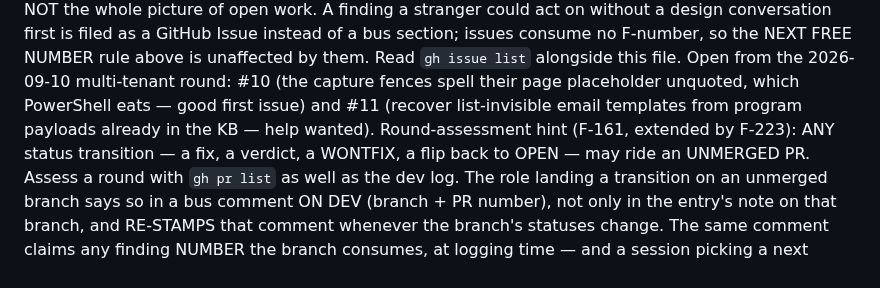
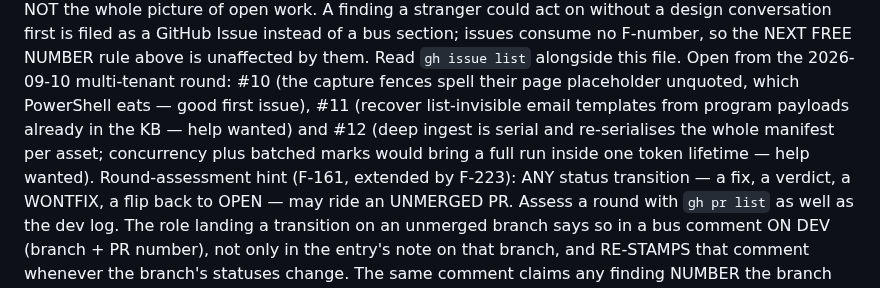
Before and after one commit to BradleyDB/gs-admin-cli-docs, a Markdown page: dev/FEEDBACK.md, the part around the change. Drawn GitHub-style.

Commit message:
bus: Issues hint — add #12 (deep ingest performance) to this round's issue list [skip ci]

```diff
--- a/dev/FEEDBACK.md
+++ b/dev/FEEDBACK.md
@@ -52,8 +52,10 @@ stranger could act on without a design conversation first is filed as a GitHub I
 instead of a bus section; issues consume no F-number, so the NEXT FREE NUMBER rule above
 is unaffected by them. Read `gh issue list` alongside this file. Open from the 2026-09-10
 multi-tenant round: #10 (the capture fences spell their page placeholder unquoted, which
-PowerShell eats — good first issue) and #11 (recover list-invisible email templates from
-program payloads already in the KB — help wanted).
+PowerShell eats — good first issue), #11 (recover list-invisible email templates from
+program payloads already in the KB — help wanted) and #12 (deep ingest is serial and
+re-serialises the whole manifest per asset; concurrency plus batched marks would bring a
+full run inside one token lifetime — help wanted).
 Round-assessment hint (F-161, extended by F-223): ANY status transition — a fix, a
 verdict, a WONTFIX, a flip back to OPEN — may ride an UNMERGED PR. Assess a round with
 `gh pr list` as well as the dev log. The role landing a transition on an unmerged
```
